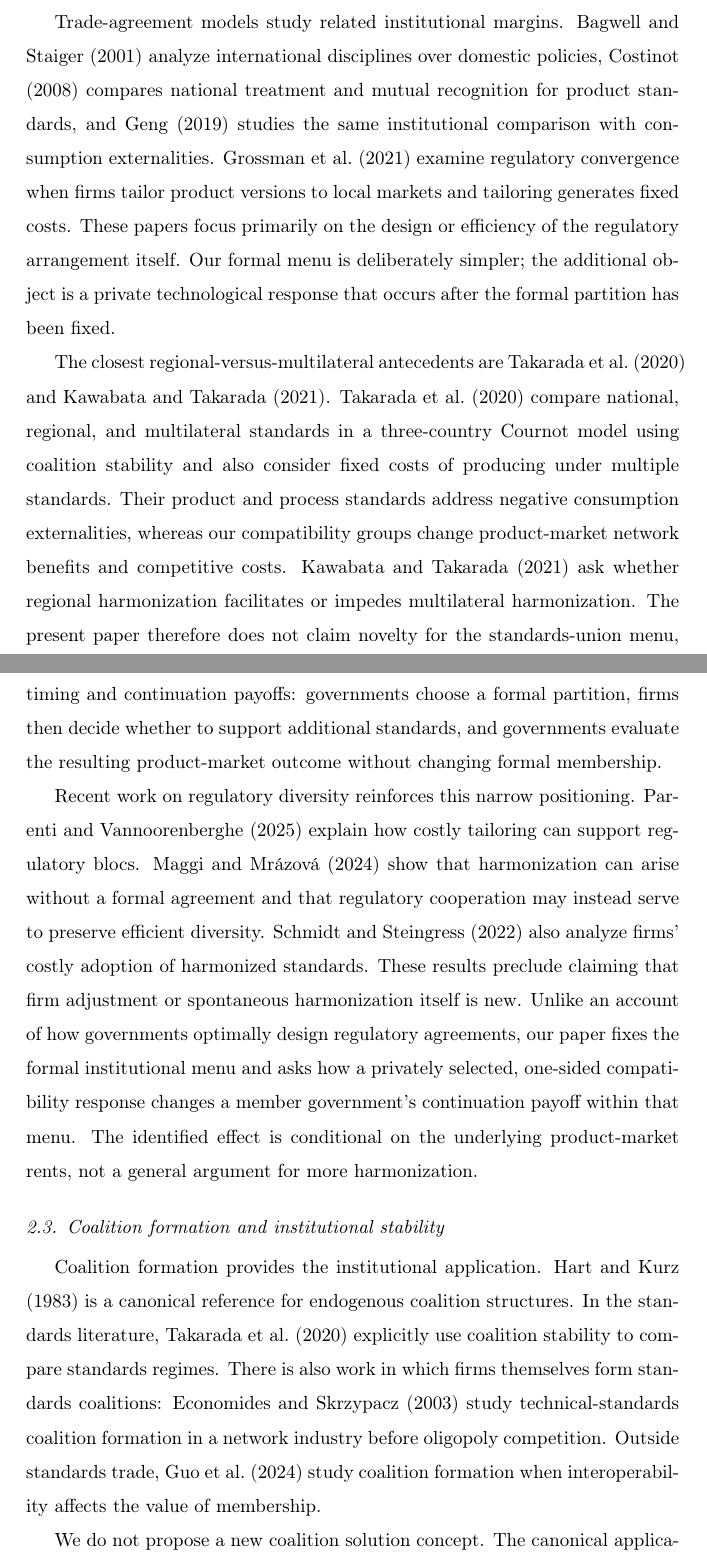
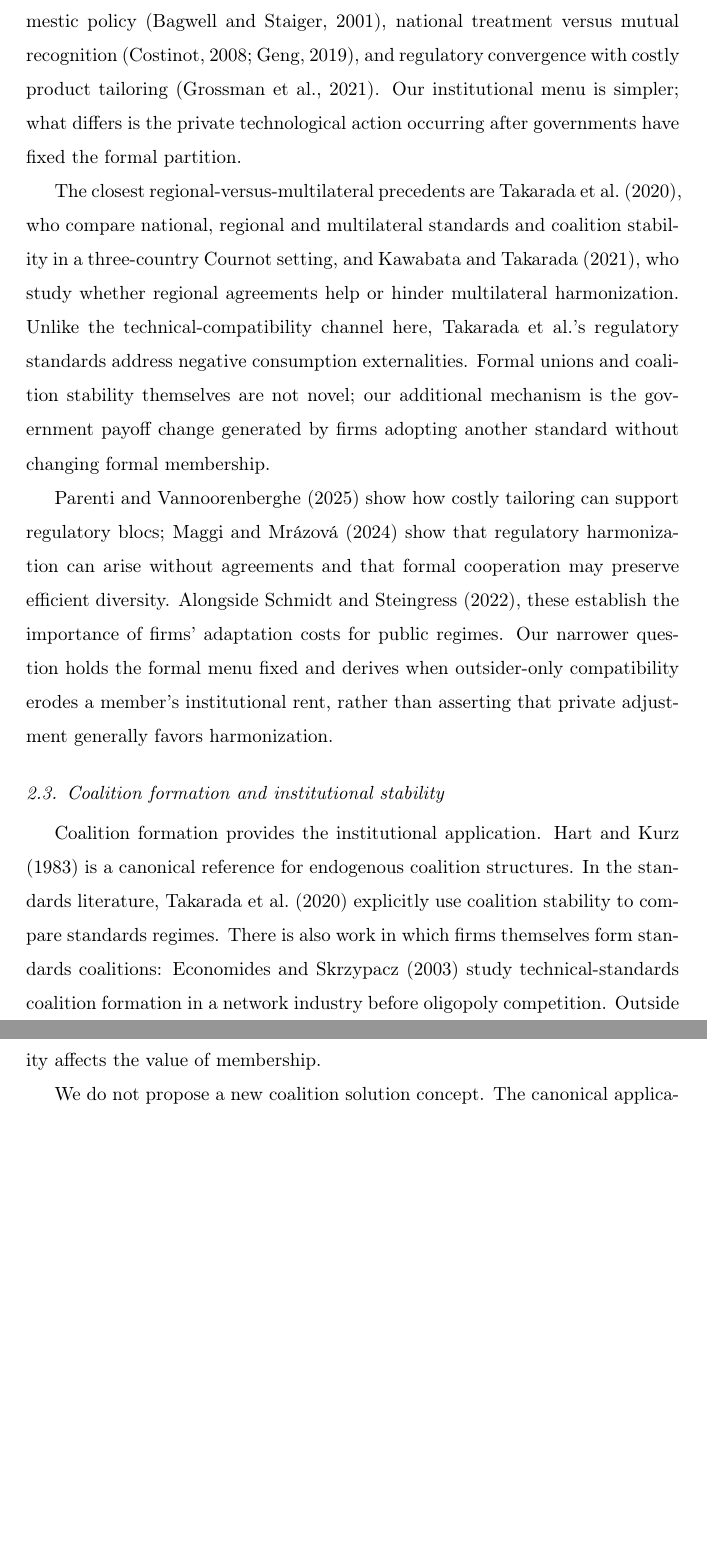
Before and after one commit to ryotamatsuki/private-compatibility-standards-coalitions, a LaTeX paper (paper/main.tex, which reads paper/sections/02_related_literature.tex): two parts of pages 7 and 8 of 64 before the commit and two parts of pages 7 and 8 of 63 after it, joined at a grey line, cut at the place of the change, the shorter picture padded with empty space. Compiled offline with pdfLaTeX.

Commit message:
paper: compact literature positioning without diluting closest-theorem distinctions

```diff
--- a/paper/sections/02_related_literature.tex
+++ b/paper/sections/02_related_literature.tex
@@ -21,11 +21,11 @@ The distinction that matters for our analysis is between the existence of a priv
 
 A separate literature studies standards as strategic policy instruments. \citet{gandalShy2001} analyze standardization policy, conversion costs, network effects, and international trade in a three-country environment and allow countries to form standardization unions. \citet{barrettYang2001} show that redesign costs and network effects can generate rational incompatibility with an international product standard, while \citet{klimenko2009} and \citet{klimenkoInteroperability2009} study government policies and agreements over technical compatibility and interoperability. These contributions establish that compatibility affects both firm behavior and government incentives.
 
-Trade-agreement models study related institutional margins. \citet{bagwellStaiger2001} analyze international disciplines over domestic policies, \citet{costinot2008} compares national treatment and mutual recognition for product standards, and \citet{geng2019} studies the same institutional comparison with consumption externalities. \citet{grossmanMcCalmanStaiger2021} examine regulatory convergence when firms tailor product versions to local markets and tailoring generates fixed costs. These papers focus primarily on the design or efficiency of the regulatory arrangement itself. Our formal menu is deliberately simpler; the additional object is a private technological response that occurs after the formal partition has been fixed.
+Related trade-agreement research analyzes international disciplines over domestic policy \citep{bagwellStaiger2001}, national treatment versus mutual recognition \citep{costinot2008,geng2019}, and regulatory convergence with costly product tailoring \citep{grossmanMcCalmanStaiger2021}. Our institutional menu is simpler; what differs is the private technological action occurring after governments have fixed the formal partition.
 
-The closest regional-versus-multilateral antecedents are \citet{takaradaEtAl2020} and \citet{kawabataTakarada2021}. \citet{takaradaEtAl2020} compare national, regional, and multilateral standards in a three-country Cournot model using coalition stability and also consider fixed costs of producing under multiple standards. Their product and process standards address negative consumption externalities, whereas our compatibility groups change product-market network benefits and competitive costs. \citet{kawabataTakarada2021} ask whether regional harmonization facilitates or impedes multilateral harmonization. The present paper therefore does not claim novelty for the standards-union menu, the three-country structure, or the regionalism question. The difference is in timing and continuation payoffs: governments choose a formal partition, firms then decide whether to support additional standards, and governments evaluate the resulting product-market outcome without changing formal membership.
+The closest regional-versus-multilateral precedents are \citet{takaradaEtAl2020}, who compare national, regional and multilateral standards and coalition stability in a three-country Cournot setting, and \citet{kawabataTakarada2021}, who study whether regional agreements help or hinder multilateral harmonization. Unlike the technical-compatibility channel here, Takarada et al.'s regulatory standards address negative consumption externalities. Formal unions and coalition stability themselves are not novel; our additional mechanism is the government payoff change generated by firms adopting another standard without changing formal membership.
 
-Recent work on regulatory diversity reinforces this narrow positioning. \citet{parentiVannoorenberghe2025} explain how costly tailoring can support regulatory blocs. \citet{maggiMrazova2024} show that harmonization can arise without a formal agreement and that regulatory cooperation may instead serve to preserve efficient diversity. \citet{schmidtSteingress2022} also analyze firms' costly adoption of harmonized standards. These results preclude claiming that firm adjustment or spontaneous harmonization itself is new. Unlike an account of how governments optimally design regulatory agreements, our paper fixes the formal institutional menu and asks how a privately selected, one-sided compatibility response changes a member government's continuation payoff within that menu. The identified effect is conditional on the underlying product-market rents, not a general argument for more harmonization.
+\citet{parentiVannoorenberghe2025} show how costly tailoring can support regulatory blocs; \citet{maggiMrazova2024} show that regulatory harmonization can arise without agreements and that formal cooperation may preserve efficient diversity. Alongside \citet{schmidtSteingress2022}, these establish the importance of firms' adaptation costs for public regimes. Our narrower question holds the formal menu fixed and derives when outsider-only compatibility erodes a member's institutional rent, rather than asserting that private adjustment generally favors harmonization.
 
 \subsection{Coalition formation and institutional stability}
 \label{subsec:lit-coalitions}
```
Also changed, not shown: paper/sections/02_related_literature.tex (10 more changed lines).
